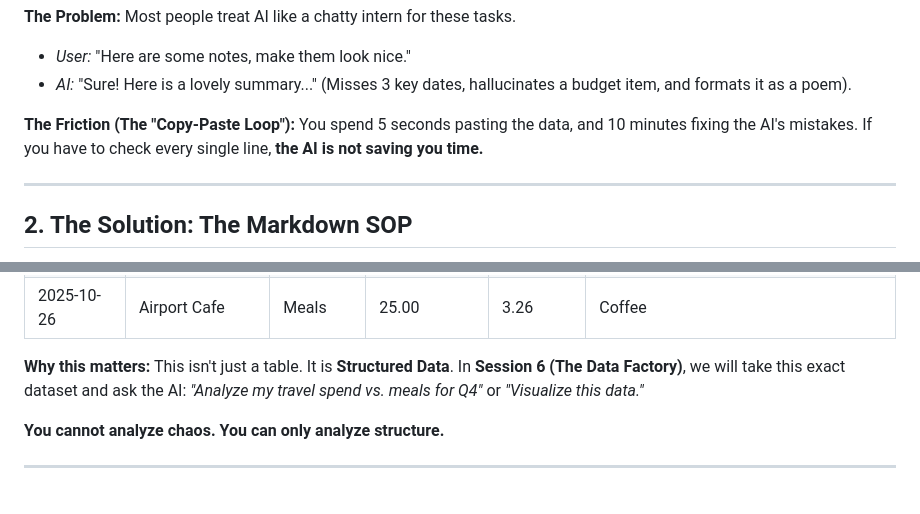
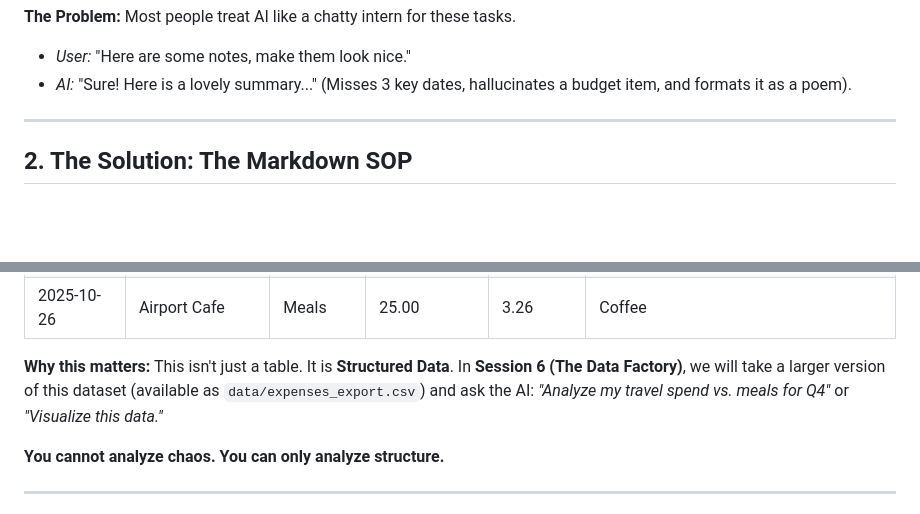
Before and after one commit to NaifMersal/AI-Productivity-Course, a Markdown page: course_content/session_5_the_assembly_line.md, 2 parts joined by grey strips. GitHub-like rendering; blank space fills up the shorter version.

Commit message:
Edit content

```diff
--- a/course_content/session_5_the_assembly_line.md
+++ b/course_content/session_5_the_assembly_line.md
@@ -18,9 +18,7 @@ Most people treat AI like a chatty intern for these tasks.
 *   *User:* "Here are some notes, make them look nice."
 *   *AI:* "Sure! Here is a lovely summary..." (Misses 3 key dates, hallucinates a budget item, and formats it as a poem).
 
-**The Friction (The "Copy-Paste Loop"):**
-You spend 5 seconds pasting the data, and 10 minutes fixing the AI's mistakes.
-If you have to check every single line, **the AI is not saving you time.**
+
 
 ---
 
@@ -111,7 +109,7 @@ If you run the SOP above, the AI ignores the "chatty" parts of the WhatsApp note
 
 **Why this matters:**
 This isn't just a table. It is **Structured Data**.
-In **Session 6 (The Data Factory)**, we will take this exact dataset and ask the AI:
+In **Session 6 (The Data Factory)**, we will take a larger version of this dataset (available as `data/expenses_export.csv`) and ask the AI:
 *"Analyze my travel spend vs. meals for Q4"* or *"Visualize this data."*
 
 **You cannot analyze chaos. You can only analyze structure.**
```
Also changed, not shown: outline.md (+2 -2 lines).
